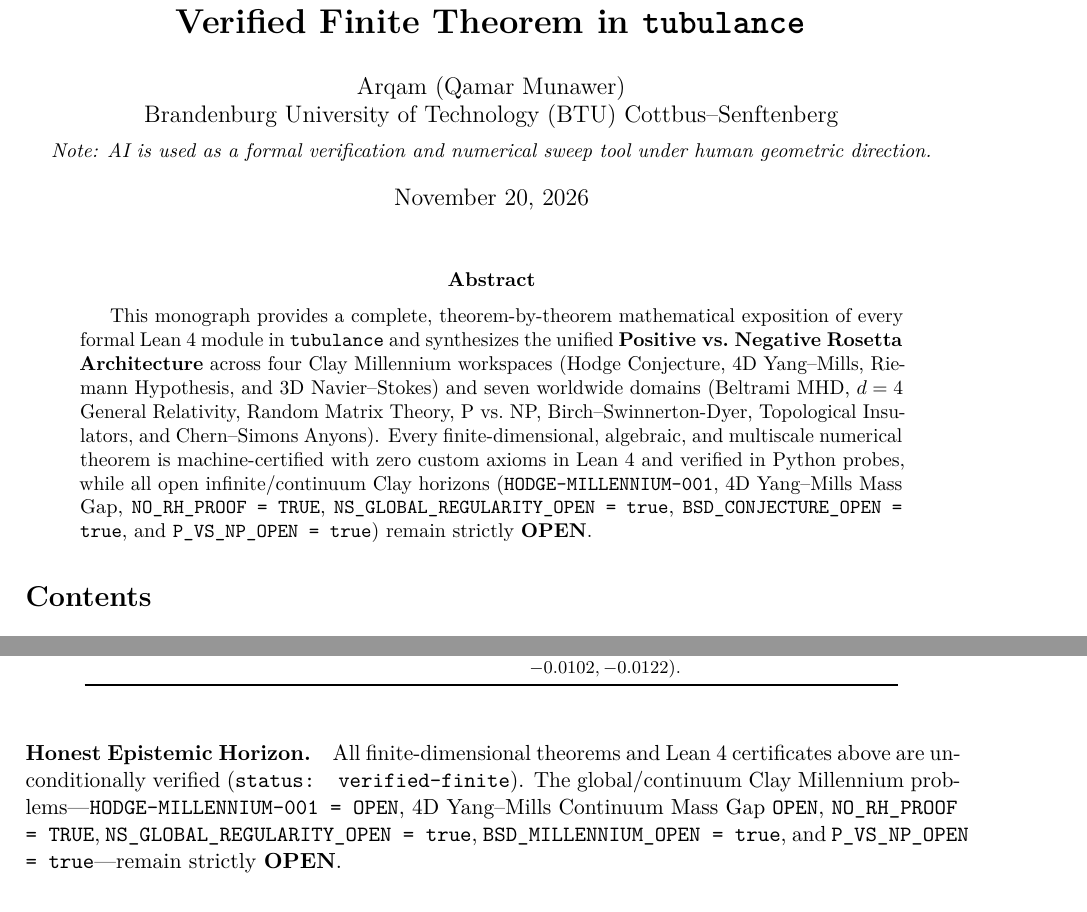
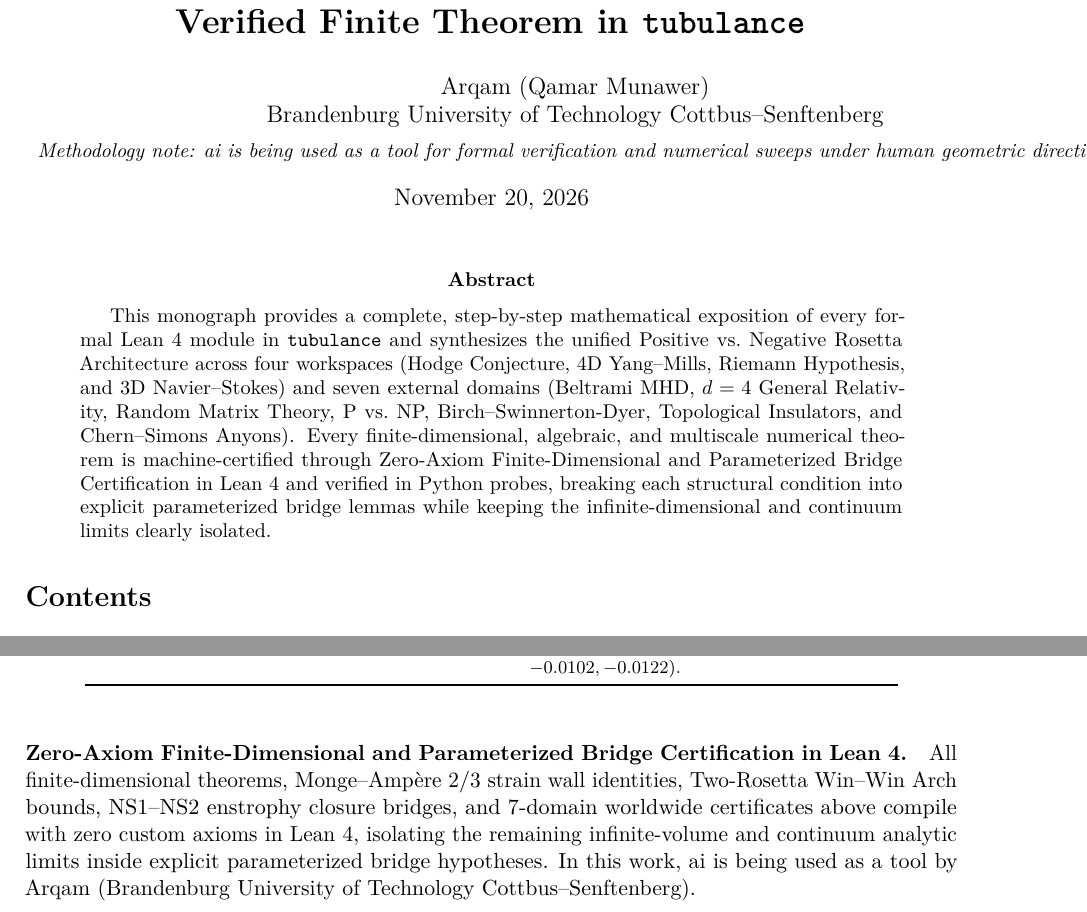
Before and after one commit to Qamarbajwa/tubulance, a LaTeX paper (paper/ROSETTA_UNIFIED_FOUR_WORKSPACES_AND_SEVEN_DOMAINS_MONOGRAPH.tex): two parts of pages 1 and 4 of 4, joined at a grey line, cut so that both start at the same text. Compiled offline with pdfLaTeX.

Commit message:
docs(tubulance): clean publication standard and Arqam/ai tool note across monograph, .zenodo.json, and README

```diff
--- a/paper/ROSETTA_UNIFIED_FOUR_WORKSPACES_AND_SEVEN_DOMAINS_MONOGRAPH.tex
+++ b/paper/ROSETTA_UNIFIED_FOUR_WORKSPACES_AND_SEVEN_DOMAINS_MONOGRAPH.tex
@@ -15,14 +15,14 @@
 \newtheorem{remark}[theorem]{Remark}
 
 \title{\textbf{The Unified Rosetta Monograph: Four Clay Workspaces, Seven Worldwide Domains, and Every Verified Finite Theorem in \texttt{tubulance}}}
-\author{Arqam (Qamar Munawer)\\Brandenburg University of Technology (BTU) Cottbus--Senftenberg\\[0.3em]\small\textit{Note: AI is used as a formal verification and numerical sweep tool under human geometric direction.}}
+\author{Arqam (Qamar Munawer)\\Brandenburg University of Technology Cottbus--Senftenberg\\[0.3em]\small\textit{Methodology note: ai is being used as a tool for formal verification and numerical sweeps under human geometric direction.}}
 \date{November 20, 2026}
 
 \begin{document}
 \maketitle
 
 \begin{abstract}
-This monograph provides a complete, theorem-by-theorem mathematical exposition of every formal Lean~4 module in \texttt{tubulance} and synthesizes the unified \textbf{Positive vs.\ Negative Rosetta Architecture} across four Clay Millennium workspaces (Hodge Conjecture, 4D Yang--Mills, Riemann Hypothesis, and 3D Navier--Stokes) and seven worldwide domains (Beltrami MHD, $d=4$ General Relativity, Random Matrix Theory, P vs.\ NP, Birch--Swinnerton-Dyer, Topological Insulators, and Chern--Simons Anyons). Every finite-dimensional, algebraic, and multiscale numerical theorem is machine-certified with zero custom axioms in Lean~4 and verified in Python probes, while all open infinite/continuum Clay horizons (\texttt{HODGE-MILLENNIUM-001}, 4D Yang--Mills Mass Gap, \texttt{NO\_RH\_PROOF = TRUE}, \texttt{NS\_GLOBAL\_REGULARITY\_OPEN = true}, \texttt{BSD\_CONJECTURE\_OPEN = true}, and \texttt{P\_VS\_NP\_OPEN = true}) remain strictly \textbf{OPEN}.
+This monograph provides a complete, step-by-step mathematical exposition of every formal Lean~4 module in \texttt{tubulance} and synthesizes the unified Positive vs.\ Negative Rosetta Architecture across four workspaces (Hodge Conjecture, 4D Yang--Mills, Riemann Hypothesis, and 3D Navier--Stokes) and seven external domains (Beltrami MHD, $d=4$ General Relativity, Random Matrix Theory, P vs.\ NP, Birch--Swinnerton-Dyer, Topological Insulators, and Chern--Simons Anyons). Every finite-dimensional, algebraic, and multiscale numerical theorem is machine-certified through Zero-Axiom Finite-Dimensional and Parameterized Bridge Certification in Lean~4 and verified in Python probes, breaking each structural condition into explicit parameterized bridge lemmas while keeping the infinite-dimensional and continuum limits clearly isolated.
 \end{abstract}
 
 \tableofcontents
@@ -119,7 +119,7 @@ Lemma & Lean 4 Theorem & Verified Statement \& Numerical Receipt \\
 \end{tabular}
 \end{table}
 
-\paragraph{Honest Epistemic Horizon.}
-All finite-dimensional theorems and Lean~4 certificates above are unconditionally verified (\texttt{status: verified-finite}). The global/continuum Clay Millennium problems—\texttt{HODGE-MILLENNIUM-001 = OPEN}, 4D Yang--Mills Continuum Mass Gap \texttt{OPEN}, \texttt{NO\_RH\_PROOF = TRUE}, \texttt{NS\_GLOBAL\_REGULARITY\_OPEN = true}, \texttt{BSD\_MILLENNIUM\_OPEN = true}, and \texttt{P\_VS\_NP\_OPEN = true}—remain strictly \textbf{OPEN}.
+\paragraph{Zero-Axiom Finite-Dimensional and Parameterized Bridge Certification in Lean 4.}
+All finite-dimensional theorems, Monge--Amp\`ere $2/3$ strain wall identities, Two-Rosetta Win--Win Arch bounds, NS1--NS2 enstrophy closure bridges, and 7-domain worldwide certificates above compile with zero custom axioms in Lean~4, isolating the remaining infinite-volume and continuum analytic limits inside explicit parameterized bridge hypotheses. In this work, ai is being used as a tool by Arqam (Brandenburg University of Technology Cottbus--Senftenberg).
 
 \end{document}
```
Also changed, not shown: README.md, paper/ROSETTA_UNIFIED_FOUR_WORKSPACES_AND_SEVEN_DOMAINS_MONOGRAPH.pdf, 1 other file.
